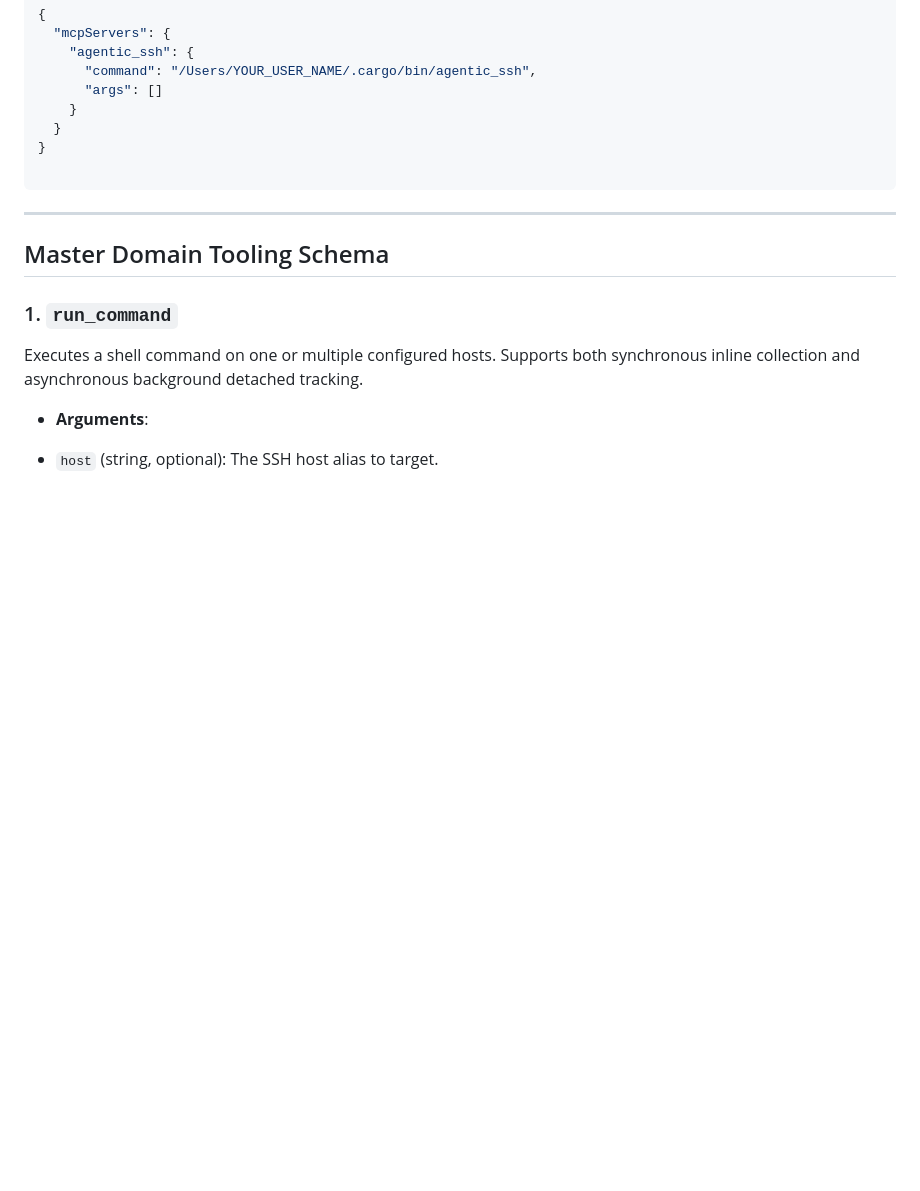
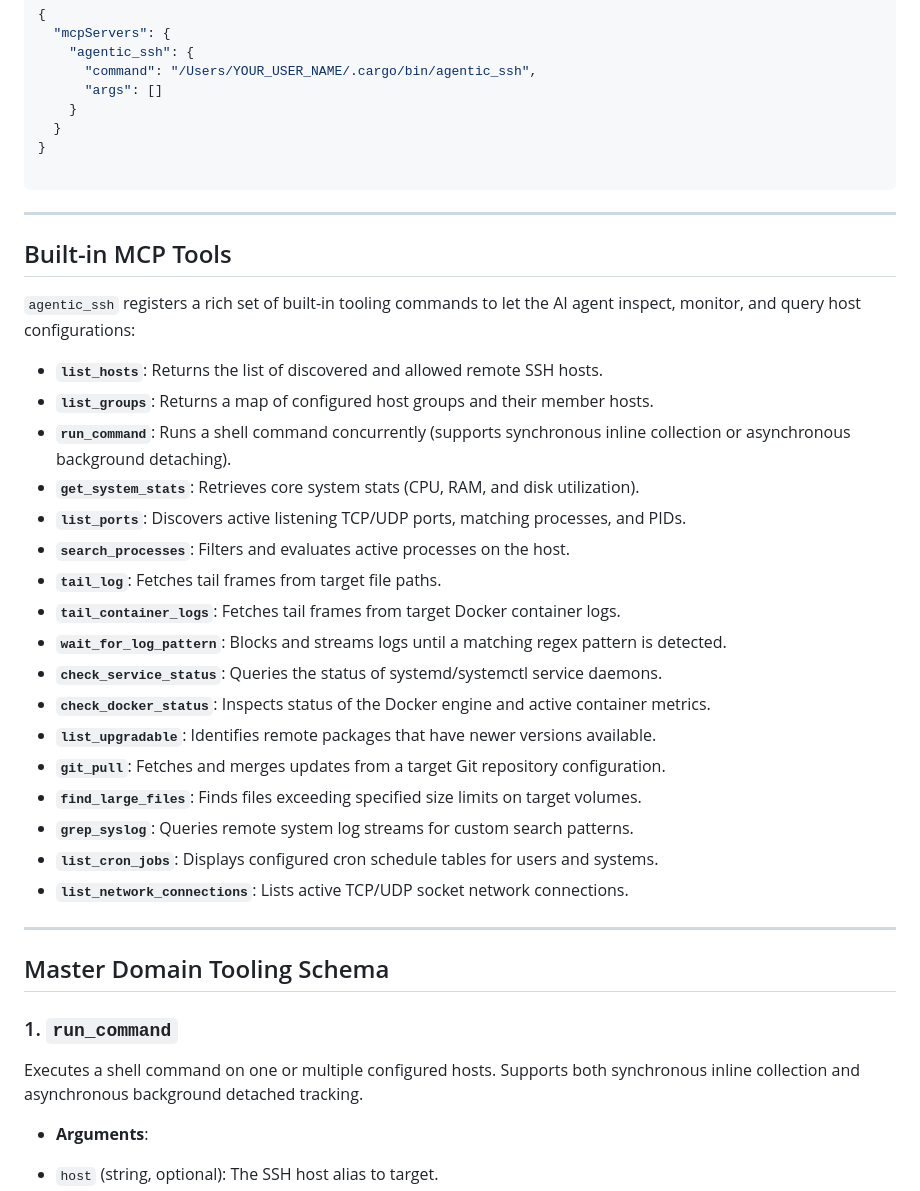
Before and after one commit to sandbanks/agentic_ssh, a Markdown page: README.md, the part around one of its changes. Rendered like a GitHub page; blank space fills up the shorter version.

```diff
--- a/README.md
+++ b/README.md
@@ -84,6 +87,30 @@ To manually register `agentic_ssh` with an MCP client (such as Claude Desktop),
 
 ---
 
+## Built-in MCP Tools
+
+`agentic_ssh` registers a rich set of built-in tooling commands to let the AI agent inspect, monitor, and query host configurations:
+
+* **`list_hosts`**: Returns the list of discovered and allowed remote SSH hosts.
+* **`list_groups`**: Returns a map of configured host groups and their member hosts.
+* **`run_command`**: Runs a shell command concurrently (supports synchronous inline collection or asynchronous background detaching).
+* **`get_system_stats`**: Retrieves core system stats (CPU, RAM, and disk utilization).
+* **`list_ports`**: Discovers active listening TCP/UDP ports, matching processes, and PIDs.
+* **`search_processes`**: Filters and evaluates active processes on the host.
+* **`tail_log`**: Fetches tail frames from target file paths.
+* **`tail_container_logs`**: Fetches tail frames from target Docker container logs.
+* **`wait_for_log_pattern`**: Blocks and streams logs until a matching regex pattern is detected.
+* **`check_service_status`**: Queries the status of systemd/systemctl service daemons.
+* **`check_docker_status`**: Inspects status of the Docker engine and active container metrics.
+* **`list_upgradable`**: Identifies remote packages that have newer versions available.
+* **`git_pull`**: Fetches and merges updates from a target Git repository configuration.
+* **`find_large_files`**: Finds files exceeding specified size limits on target volumes.
+* **`grep_syslog`**: Queries remote system log streams for custom search patterns.
+* **`list_cron_jobs`**: Displays configured cron schedule tables for users and systems.
+* **`list_network_connections`**: Lists active TCP/UDP socket network connections.
+
+---
+
 ## Master Domain Tooling Schema
 
 ### 1. `run_command`
```
Also changed, not shown: other parts of README.md (+54 -4 lines), demo/watch_demo.gif (added), 8 other files.
